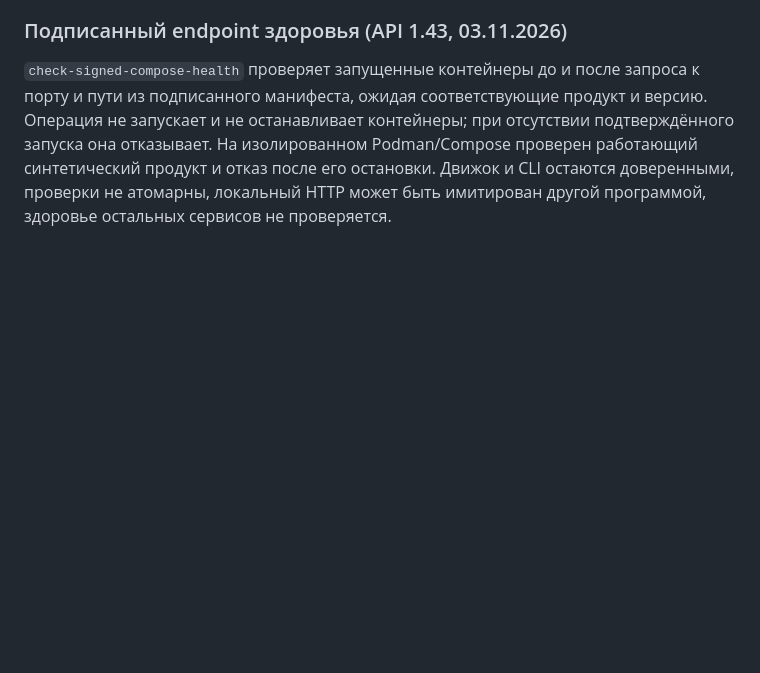
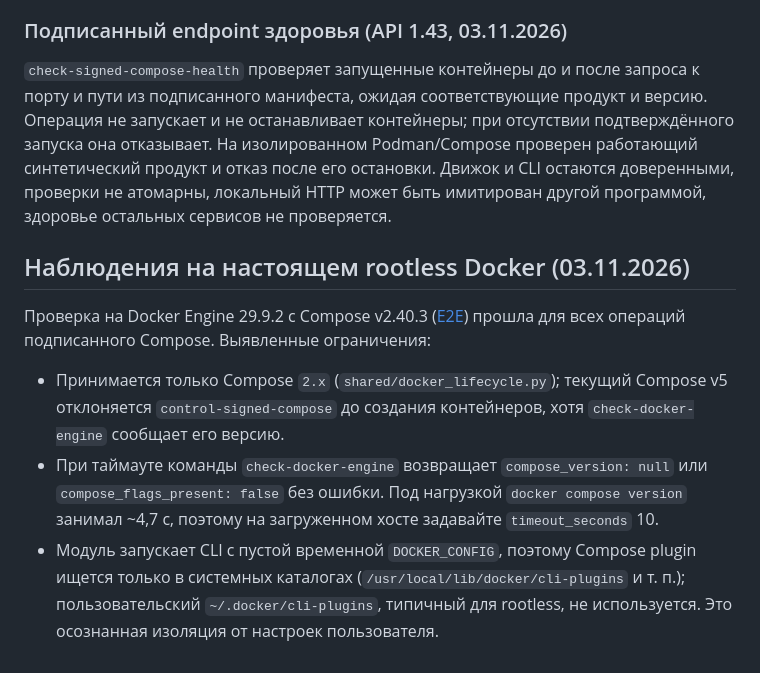
Before and after one commit to HomenSAI/homensai-install-modull, a Markdown page: docs/DOCKER-ADAPTER.md, the part around the change. Rendered like a GitHub page; blank space fills up the shorter version.

Commit message:
Описать ограничения Docker-операций, найденные на настоящем движке
Co-Authored-By: Claude Opus 5.5 <noreply@anthropic.com>

```diff
--- a/docs/DOCKER-ADAPTER.md
+++ b/docs/DOCKER-ADAPTER.md
@@ -542,3 +542,20 @@ Docker Engine и Windows этим опытом не проверены.
 проверен работающий синтетический продукт и отказ после его остановки.
 Движок и CLI остаются доверенными, проверки не атомарны, локальный HTTP может
 быть имитирован другой программой, здоровье остальных сервисов не проверяется.
+
+## Наблюдения на настоящем rootless Docker (03.11.2026)
+
+Проверка на Docker Engine 29.9.2 с Compose v2.40.3 ([E2E](E2E.md)) прошла
+для всех операций подписанного Compose. Выявленные ограничения:
+
+- Принимается только Compose `2.x` (`shared/docker_lifecycle.py`); текущий
+  Compose v5 отклоняется `control-signed-compose` до создания контейнеров,
+  хотя `check-docker-engine` сообщает его версию.
+- При таймауте команды `check-docker-engine` возвращает `compose_version: null`
+  или `compose_flags_present: false` без ошибки. Под нагрузкой
+  `docker compose version` занимал ~4,7 с, поэтому на загруженном хосте
+  задавайте `timeout_seconds` 10.
+- Модуль запускает CLI с пустой временной `DOCKER_CONFIG`, поэтому Compose
+  plugin ищется только в системных каталогах (`/usr/local/lib/docker/cli-plugins`
+  и т. п.); пользовательский `~/.docker/cli-plugins`, типичный для rootless,
+  не используется. Это осознанная изоляция от настроек пользователя.
```
